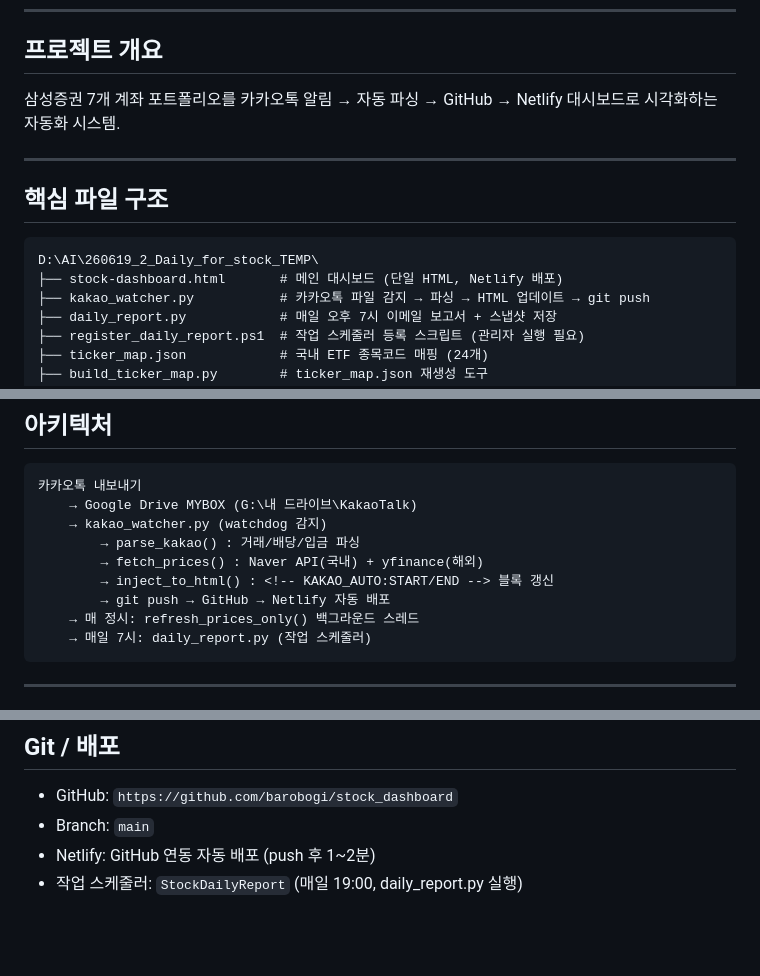
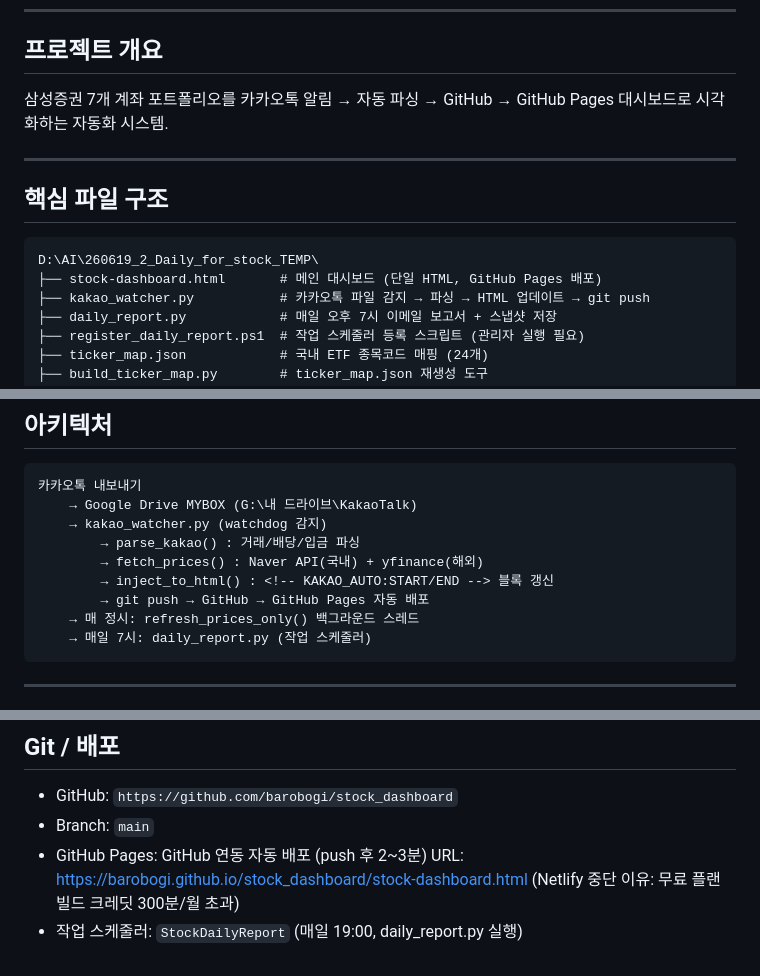
Before and after one commit to barobogi/stock_dashboard, a Markdown page: REF/REF_continue.md, 3 parts joined by grey strips. Rendered like a GitHub page; blank space fills up the shorter version.

````diff
--- a/REF/REF_continue.md
+++ b/REF/REF_continue.md
@@ -6,14 +6,14 @@
 ---
 
 ## 프로젝트 개요
-삼성증권 7개 계좌 포트폴리오를 카카오톡 알림 → 자동 파싱 → GitHub → Netlify 대시보드로 시각화하는 자동화 시스템.
+삼성증권 7개 계좌 포트폴리오를 카카오톡 알림 → 자동 파싱 → GitHub → GitHub Pages 대시보드로 시각화하는 자동화 시스템.
 
 ---
 
 ## 핵심 파일 구조
 ```
 D:\AI\260619_2_Daily_for_stock_TEMP\
-├── stock-dashboard.html       # 메인 대시보드 (단일 HTML, Netlify 배포)
+├── stock-dashboard.html       # 메인 대시보드 (단일 HTML, GitHub Pages 배포)
 ├── kakao_watcher.py           # 카카오톡 파일 감지 → 파싱 → HTML 업데이트 → git push
 ├── daily_report.py            # 매일 오후 7시 이메일 보고서 + 스냅샷 저장
 ├── register_daily_report.ps1  # 작업 스케줄러 등록 스크립트 (관리자 실행 필요)
@@ -33,7 +33,7 @@ D:\AI\260619_2_Daily_for_stock_TEMP\
         → parse_kakao() : 거래/배당/입금 파싱
         → fetch_prices() : Naver API(국내) + yfinance(해외)
         → inject_to_html() : <!-- KAKAO_AUTO:START/END --> 블록 갱신
-        → git push → GitHub → Netlify 자동 배포
+        → git push → GitHub → GitHub Pages 자동 배포
     → 매 정시: refresh_prices_only() 백그라운드 스레드
     → 매일 7시: daily_report.py (작업 스케줄러)
 ```
@@ -130,5 +130,7 @@ logger = Logger(Path(r"D:\AI\260619_2_Daily_for_stock_TEMP\watcher.log"))
 ## Git / 배포
 - GitHub: `https://github.com/barobogi/stock_dashboard`
 - Branch: `main`
-- Netlify: GitHub 연동 자동 배포 (push 후 1~2분)
+- GitHub Pages: GitHub 연동 자동 배포 (push 후 2~3분)
+  URL: https://barobogi.github.io/stock_dashboard/stock-dashboard.html
+  (Netlify 중단 이유: 무료 플랜 빌드 크레딧 300분/월 초과)
 - 작업 스케줄러: `StockDailyReport` (매일 19:00, daily_report.py 실행)
````
Also changed, not shown: REF/IMPROVEMENT_PROPOSAL_20260620.md (added, +295 -0 lines), REF/debugging_LOG_Ver_20260620_v0.01.md (+31 -0 lines).
